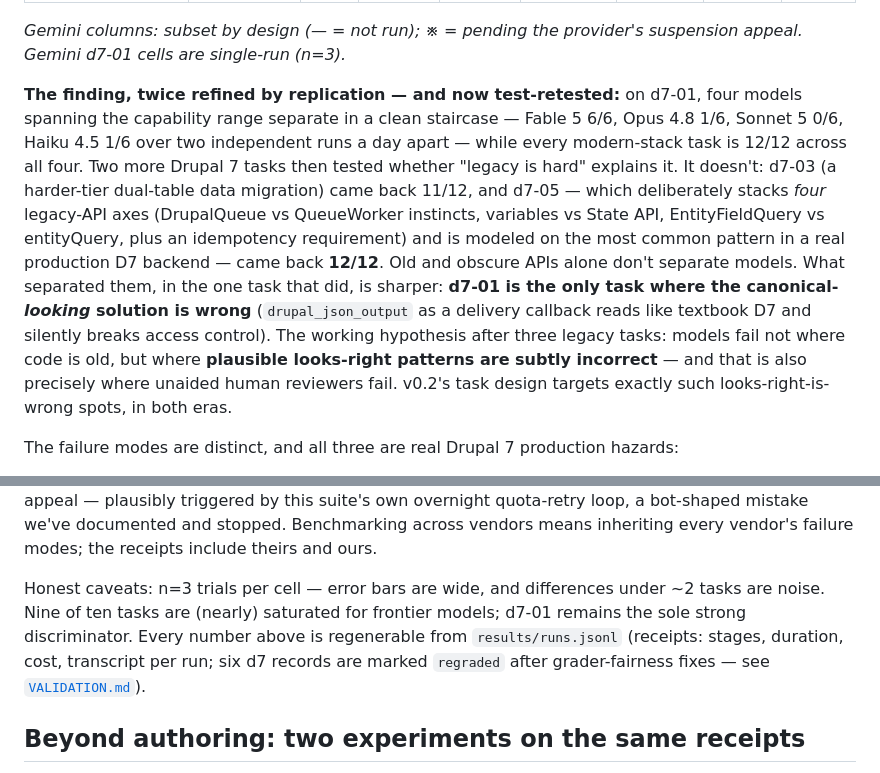
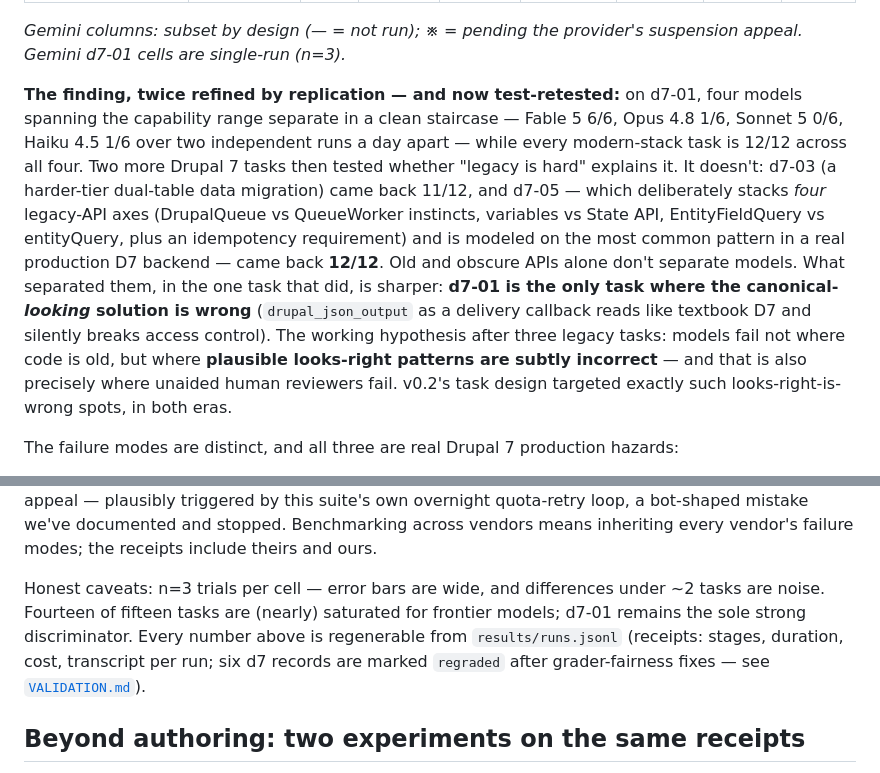
Before and after one commit to anvmn/agentic-delivery-evals, a Markdown page: README.md, 2 parts joined by grey strips. Drawn GitHub-style.

```diff
--- a/README.md
+++ b/README.md
@@ -24,7 +24,7 @@ Coding evals for agentic work on **Drupal (7 and 10)** and **Elm** — the measu
 
 *Gemini columns: subset by design (— = not run); ※ = pending the provider's suspension appeal. Gemini d7-01 cells are single-run (n=3).*
 
-**The finding, twice refined by replication — and now test-retested:** on d7-01, four models spanning the capability range separate in a clean staircase — Fable 5 6/6, Opus 4.8 1/6, Sonnet 5 0/6, Haiku 4.5 1/6 over two independent runs a day apart — while every modern-stack task is 12/12 across all four. Two more Drupal 7 tasks then tested whether "legacy is hard" explains it. It doesn't: d7-03 (a harder-tier dual-table data migration) came back 11/12, and d7-05 — which deliberately stacks *four* legacy-API axes (DrupalQueue vs QueueWorker instincts, variables vs State API, EntityFieldQuery vs entityQuery, plus an idempotency requirement) and is modeled on the most common pattern in a real production D7 backend — came back **12/12**. Old and obscure APIs alone don't separate models. What separated them, in the one task that did, is sharper: **d7-01 is the only task where the canonical-*looking* solution is wrong** (`drupal_json_output` as a delivery callback reads like textbook D7 and silently breaks access control). The working hypothesis after three legacy tasks: models fail not where code is old, but where **plausible looks-right patterns are subtly incorrect** — and that is also precisely where unaided human reviewers fail. v0.2's task design targets exactly such looks-right-is-wrong spots, in both eras.
+**The finding, twice refined by replication — and now test-retested:** on d7-01, four models spanning the capability range separate in a clean staircase — Fable 5 6/6, Opus 4.8 1/6, Sonnet 5 0/6, Haiku 4.5 1/6 over two independent runs a day apart — while every modern-stack task is 12/12 across all four. Two more Drupal 7 tasks then tested whether "legacy is hard" explains it. It doesn't: d7-03 (a harder-tier dual-table data migration) came back 11/12, and d7-05 — which deliberately stacks *four* legacy-API axes (DrupalQueue vs QueueWorker instincts, variables vs State API, EntityFieldQuery vs entityQuery, plus an idempotency requirement) and is modeled on the most common pattern in a real production D7 backend — came back **12/12**. Old and obscure APIs alone don't separate models. What separated them, in the one task that did, is sharper: **d7-01 is the only task where the canonical-*looking* solution is wrong** (`drupal_json_output` as a delivery callback reads like textbook D7 and silently breaks access control). The working hypothesis after three legacy tasks: models fail not where code is old, but where **plausible looks-right patterns are subtly incorrect** — and that is also precisely where unaided human reviewers fail. v0.2's task design targeted exactly such looks-right-is-wrong spots, in both eras.
 
 The failure modes are distinct, and all three are real Drupal 7 production hazards:
 
@@ -52,7 +52,7 @@ Frontier-for-frontier the pattern mirrors Claude: Google's top model escapes the
 
 Beyond the trap, the symmetry held everywhere it was tested: gemini-3.1-pro went **18/18** on a stratified six-task subset (e-01, e-02, e-07, b-01, d10-02, and notably d10-04 — the cache-poisoning trap), and gemini-3-flash passed both floor-calibration tasks 6/6, placing it inside the Claude band on famous-trap work. Three subset cells (d10-05, d7-06, d7-07) are **not run**: the provider first exhausted its 250-requests/day tier cap (nine poisoned records voided; the runner now honors the adapter's quota signal), and the project's API access was subsequently suspended pending an Acceptable Use appeal — plausibly triggered by this suite's own overnight quota-retry loop, a bot-shaped mistake we've documented and stopped. Benchmarking across vendors means inheriting every vendor's failure modes; the receipts include theirs and ours.
 
-Honest caveats: n=3 trials per cell — error bars are wide, and differences under ~2 tasks are noise. Nine of ten tasks are (nearly) saturated for frontier models; d7-01 remains the sole strong discriminator. Every number above is regenerable from `results/runs.jsonl` (receipts: stages, duration, cost, transcript per run; six d7 records are marked `regraded` after grader-fairness fixes — see [`VALIDATION.md`](VALIDATION.md)).
+Honest caveats: n=3 trials per cell — error bars are wide, and differences under ~2 tasks are noise. Fourteen of fifteen tasks are (nearly) saturated for frontier models; d7-01 remains the sole strong discriminator. Every number above is regenerable from `results/runs.jsonl` (receipts: stages, duration, cost, transcript per run; six d7 records are marked `regraded` after grader-fairness fixes — see [`VALIDATION.md`](VALIDATION.md)).
 
 ## Beyond authoring: two experiments on the same receipts
 
```
Also changed, not shown: other parts of README.md (+9 -4 lines).
